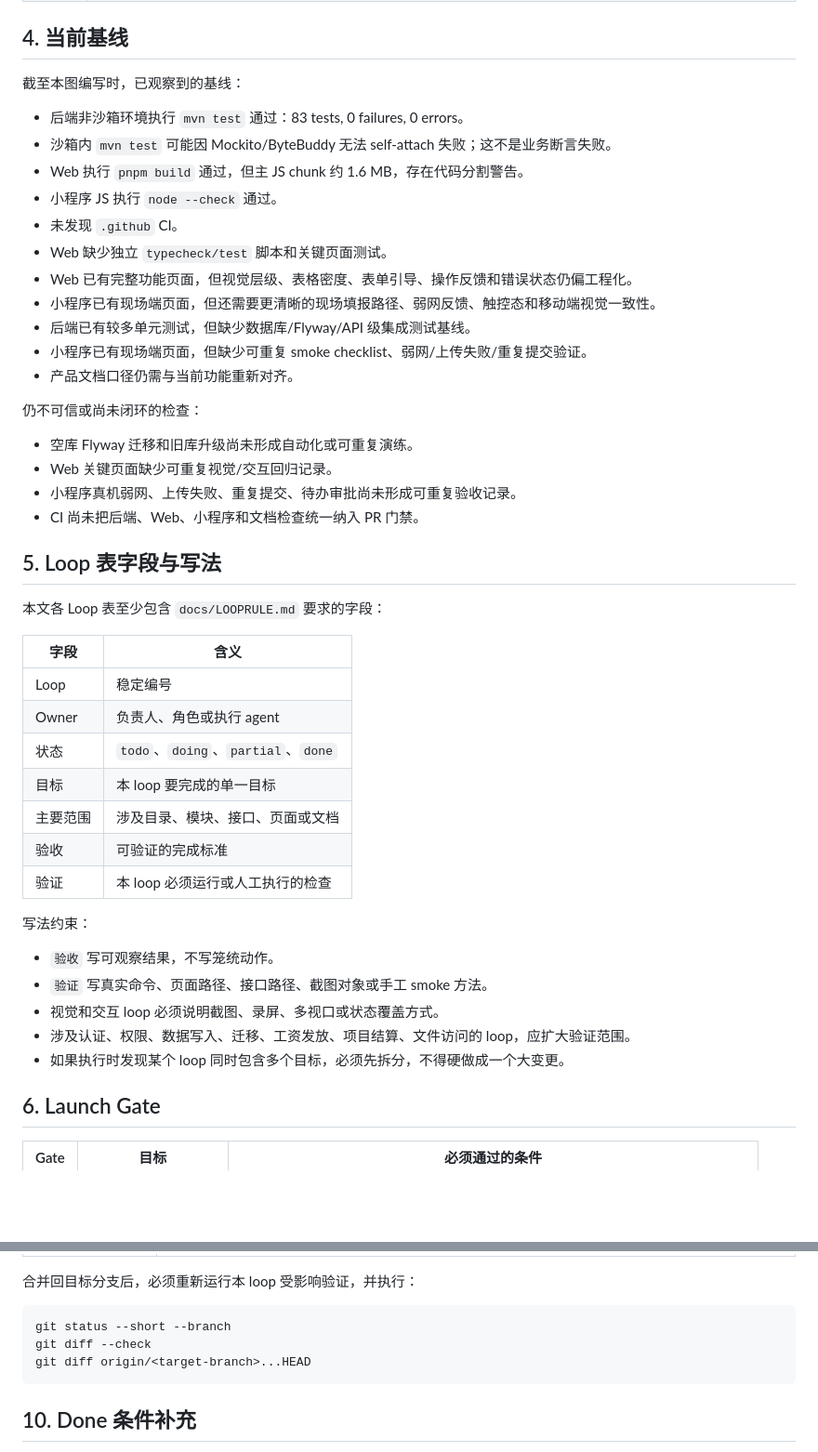
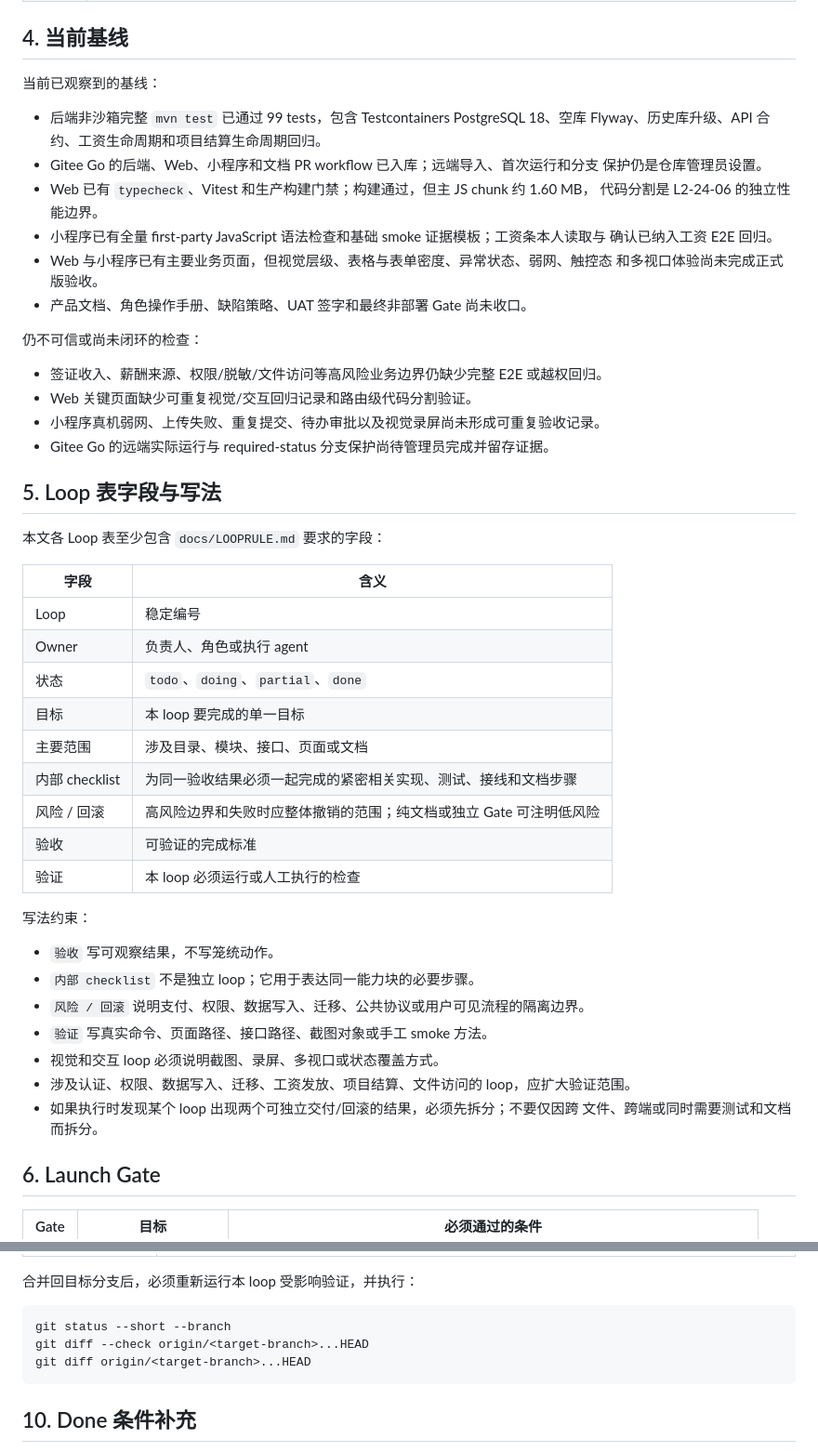
Before and after one commit to yogasamadhi/laborflow, a Markdown page: docs/LOOPMAP2.md, 2 parts joined by grey strips. Shown at 93% size. GitHub-like rendering; blank space fills up the shorter version.

Commit message:
loop: rebalance launch readiness map

````diff
--- a/docs/LOOPMAP2.md
+++ b/docs/LOOPMAP2.md
@@ -87,26 +101,26 @@
 
 ## 4. 当前基线
 
-截至本图编写时，已观察到的基线：
+当前已观察到的基线：
 
-- 后端非沙箱环境执行 `mvn test` 通过：83 tests, 0 failures, 0 errors。
-- 沙箱内 `mvn test` 可能因 Mockito/ByteBuddy 无法 self-attach 失败；这不是业务断言失败。
-- Web 执行 `pnpm build` 通过，但主 JS chunk 约 1.6 MB，存在代码分割警告。
-- 小程序 JS 执行 `node --check` 通过。
-- 未发现 `.github` CI。
-- Web 缺少独立 `typecheck/test` 脚本和关键页面测试。
-- Web 已有完整功能页面，但视觉层级、表格密度、表单引导、操作反馈和错误状态仍偏工程化。
-- 小程序已有现场端页面，但还需要更清晰的现场填报路径、弱网反馈、触控态和移动端视觉一致性。
-- 后端已有较多单元测试，但缺少数据库/Flyway/API 级集成测试基线。
-- 小程序已有现场端页面，但缺少可重复 smoke checklist、弱网/上传失败/重复提交验证。
-- 产品文档口径仍需与当前功能重新对齐。
+- 后端非沙箱完整 `mvn test` 已通过 99 tests，包含 Testcontainers PostgreSQL 18、空库
+  Flyway、历史库升级、API 合约、工资生命周期和项目结算生命周期回归。
+- Gitee Go 的后端、Web、小程序和文档 PR workflow 已入库；远端导入、首次运行和分支
+  保护仍是仓库管理员设置。
+- Web 已有 `typecheck`、Vitest 和生产构建门禁；构建通过，但主 JS chunk 约 1.60 MB，
+  代码分割是 L2-24-06 的独立性能边界。
+- 小程序已有全量 first-party JavaScript 语法检查和基础 smoke 证据模板；工资条本人读取与
+  确认已纳入工资 E2E 回归。
+- Web 与小程序已有主要业务页面，但视觉层级、表格与表单密度、异常状态、弱网、触控态
+  和多视口体验尚未完成正式版验收。
+- 产品文档、角色操作手册、缺陷策略、UAT 签字和最终非部署 Gate 尚未收口。
 
 仍不可信或尚未闭环的检查：
 
-- 空库 Flyway 迁移和旧库升级尚未形成自动化或可重复演练。
-- Web 关键页面缺少可重复视觉/交互回归记录。
-- 小程序真机弱网、上传失败、重复提交、待办审批尚未形成可重复验收记录。
-- CI 尚未把后端、Web、小程序和文档检查统一纳入 PR 门禁。
+- 签证收入、薪酬来源、权限/脱敏/文件访问等高风险业务边界仍缺少完整 E2E 或越权回归。
+- Web 关键页面缺少可重复视觉/交互回归记录和路由级代码分割验证。
+- 小程序真机弱网、上传失败、重复提交、待办审批以及视觉录屏尚未形成可重复验收记录。
+- Gitee Go 的远端实际运行与 required-status 分支保护尚待管理员完成并留存证据。
 
 ## 5. Loop 表字段与写法
 
@@ -119,16 +133,21 @@
 | 状态 | `todo`、`doing`、`partial`、`done` |
 | 目标 | 本 loop 要完成的单一目标 |
 | 主要范围 | 涉及目录、模块、接口、页面或文档 |
+| 内部 checklist | 为同一验收结果必须一起完成的紧密相关实现、测试、接线和文档步骤 |
+| 风险 / 回滚 | 高风险边界和失败时应整体撤销的范围；纯文档或独立 Gate 可注明低风险 |
 | 验收 | 可验证的完成标准 |
 | 验证 | 本 loop 必须运行或人工执行的检查 |
 
 写法约束：
 
 - `验收` 写可观察结果，不写笼统动作。
+- `内部 checklist` 不是独立 loop；它用于表达同一能力块的必要步骤。
+- `风险 / 回滚` 说明支付、权限、数据写入、迁移、公共协议或用户可见流程的隔离边界。
 - `验证` 写真实命令、页面路径、接口路径、截图对象或手工 smoke 方法。
 - 视觉和交互 loop 必须说明截图、录屏、多视口或状态覆盖方式。
 - 涉及认证、权限、数据写入、迁移、工资发放、项目结算、文件访问的 loop，应扩大验证范围。
-- 如果执行时发现某个 loop 同时包含多个目标，必须先拆分，不得硬做成一个大变更。
+- 如果执行时发现某个 loop 出现两个可独立交付/回滚的结果，必须先拆分；不要仅因跨
+  文件、跨端或同时需要测试和文档而拆分。
 
 ## 6. Launch Gate
 
@@ -270,7 +276,7 @@
 
 ```bash
 git status --short --branch
-git diff --check
+git diff --check origin/<target-branch>...HEAD
 git diff origin/<target-branch>...HEAD
 ```
 
````
Also changed, not shown: other parts of docs/LOOPMAP2.md (+72 -71 lines).
